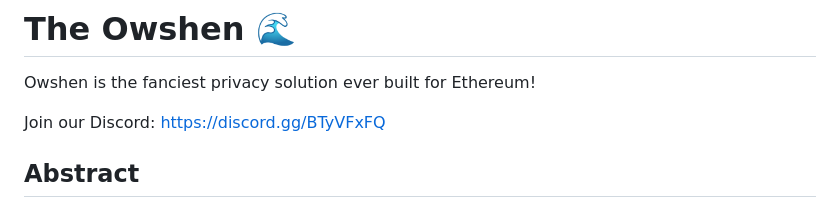
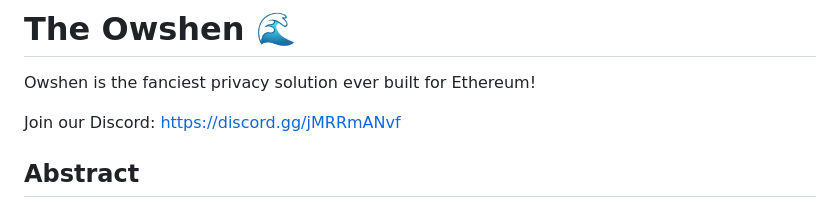
Before and after one commit to OwshenNetwork/owshen, a Markdown page: README.md, the part around the change. Drawn GitHub-style.

```diff
--- a/README.md
+++ b/README.md
@@ -2,7 +2,7 @@
 
 Owshen is the fanciest privacy solution ever built for Ethereum!
 
-Join our Discord: [https://discord.gg/BTyVFxFQ](https://discord.com/invite/BTyVFxFQ)
+Join our Discord: [https://discord.gg/jMRRmANvf](https://discord.gg/jMRRmANvf)
 
 ## Abstract
 
```
